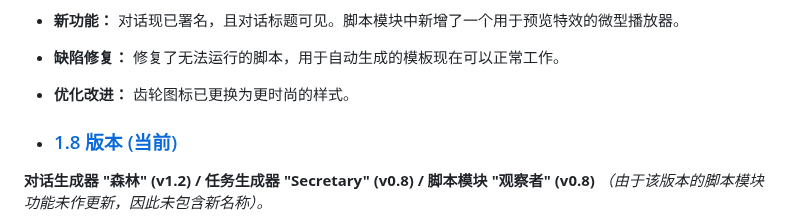
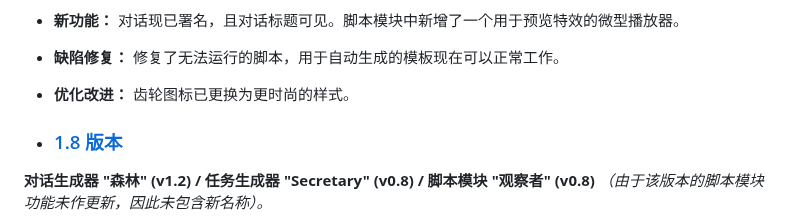
Before and after one commit to picadoni/customNPCs-constructor, a Markdown page: README.zh.md, the part around the change. Drawn GitHub-style.

```diff
--- a/README.zh.md
+++ b/README.zh.md
@@ -127,7 +127,7 @@
 * **缺陷修复：** 修复了无法运行的脚本，用于自动生成的模板现在可以正常工作。
 * **优化改进：** 齿轮图标已更换为更时尚的样式。
 
-* ### [1.8 版本 (当前)](https://picadoni.github.io/customNPCs-constructor/ver%201.8/)
+* ### [1.8 版本](https://picadoni.github.io/customNPCs-constructor/ver%201.8/)
 **对话生成器 "森林" (v1.2) / 任务生成器 "Secretary" (v0.8) / 脚本模块 "观察者" (v0.8)**
 *（由于该版本的脚本模块功能未作更新，因此未包含新名称）。*
 * **新功能：** 在额外任务中增加了子任务的AI生成器；任务生成器中的标签页已重命名为更短的名称（仅限俄语，其他语言保持不变）。
```
